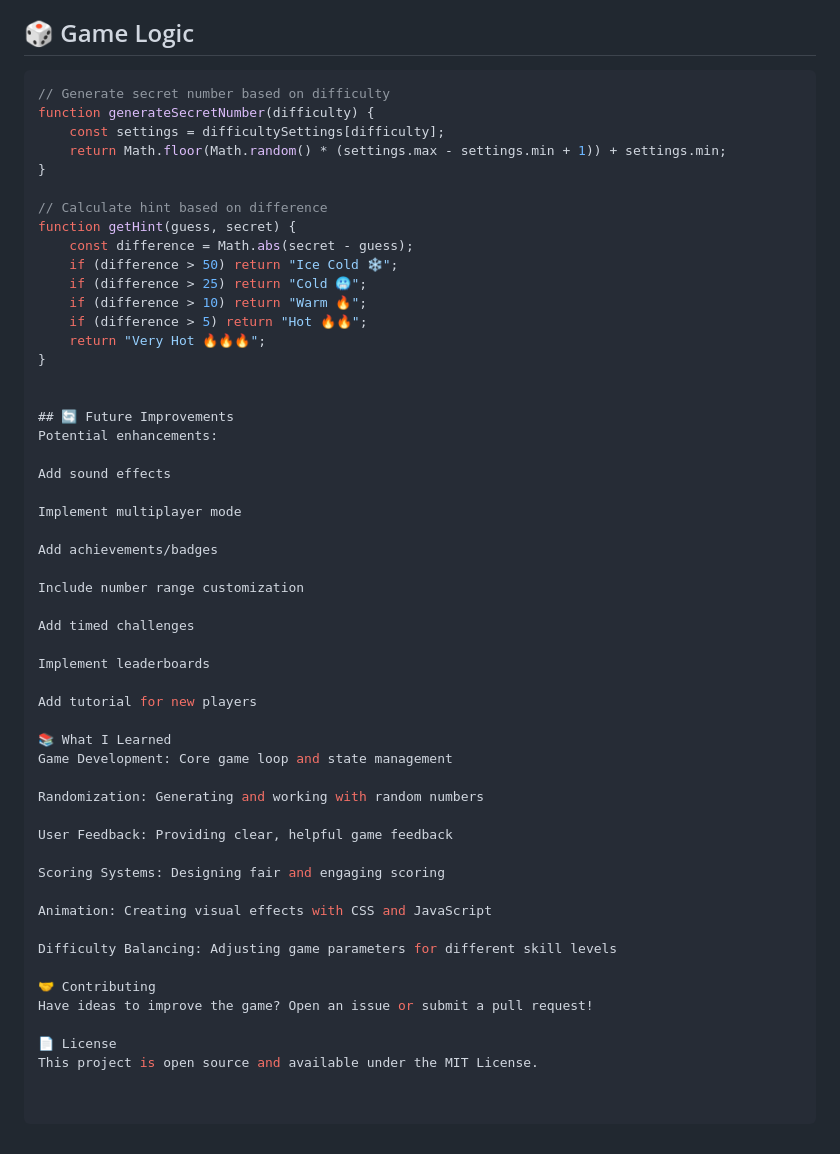
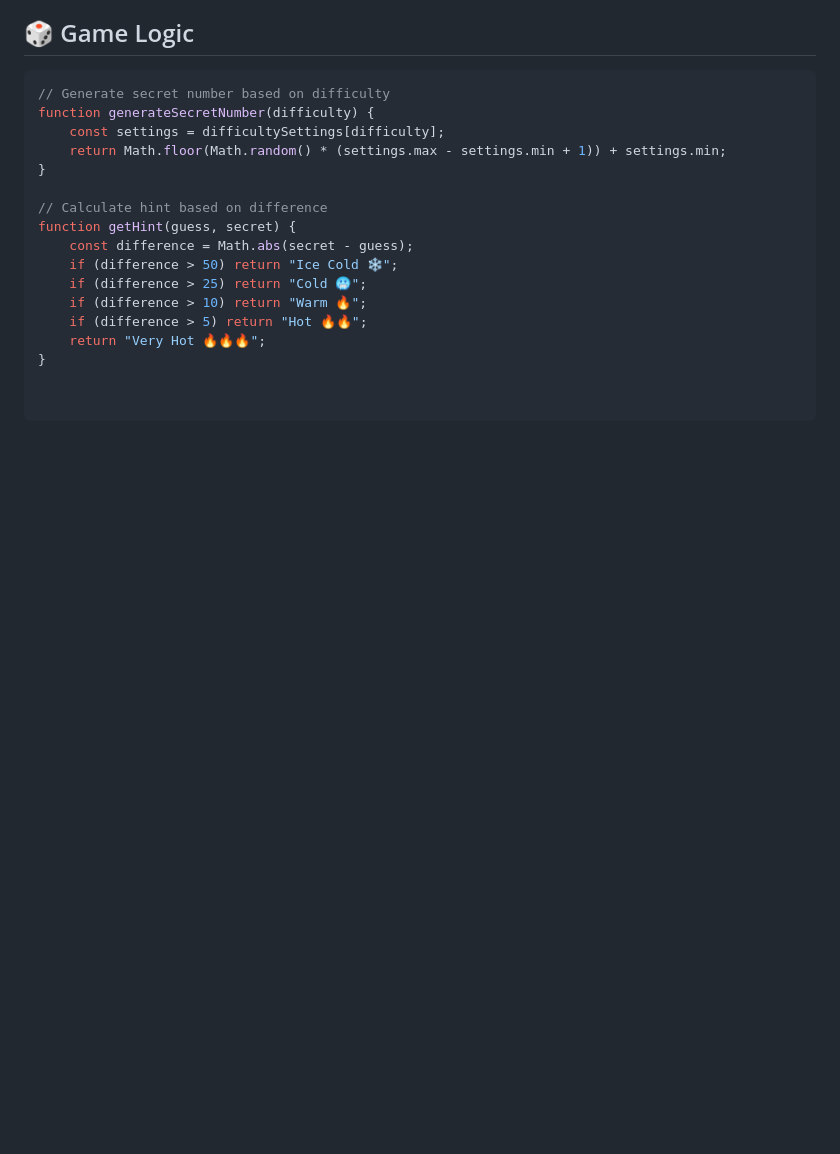
Before and after one commit to elagiaunified/my-first-project, a Markdown page: number-guess/README.md, the part around one of its changes. GitHub-like rendering; blank space fills up the shorter version.

```diff
--- a/number-guess/README.md
+++ b/number-guess/README.md
@@ -78,40 +102,3 @@ function getHint(guess, secret) {
     if (difference > 5) return "Hot 🔥🔥";
     return "Very Hot 🔥🔥🔥";
 }
-
-
-## 🔄 Future Improvements
-Potential enhancements:
-
-Add sound effects
-
-Implement multiplayer mode
-
-Add achievements/badges
-
-Include number range customization
-
-Add timed challenges
-
-Implement leaderboards
-
-Add tutorial for new players
-
-📚 What I Learned
-Game Development: Core game loop and state management
-
-Randomization: Generating and working with random numbers
-
-User Feedback: Providing clear, helpful game feedback
-
-Scoring Systems: Designing fair and engaging scoring
-
-Animation: Creating visual effects with CSS and JavaScript
-
-Difficulty Balancing: Adjusting game parameters for different skill levels
-
-🤝 Contributing
-Have ideas to improve the game? Open an issue or submit a pull request!
-
-📄 License
-This project is open source and available under the MIT License.
```
Also changed, not shown: other parts of number-guess/README.md (+24 -0 lines).
